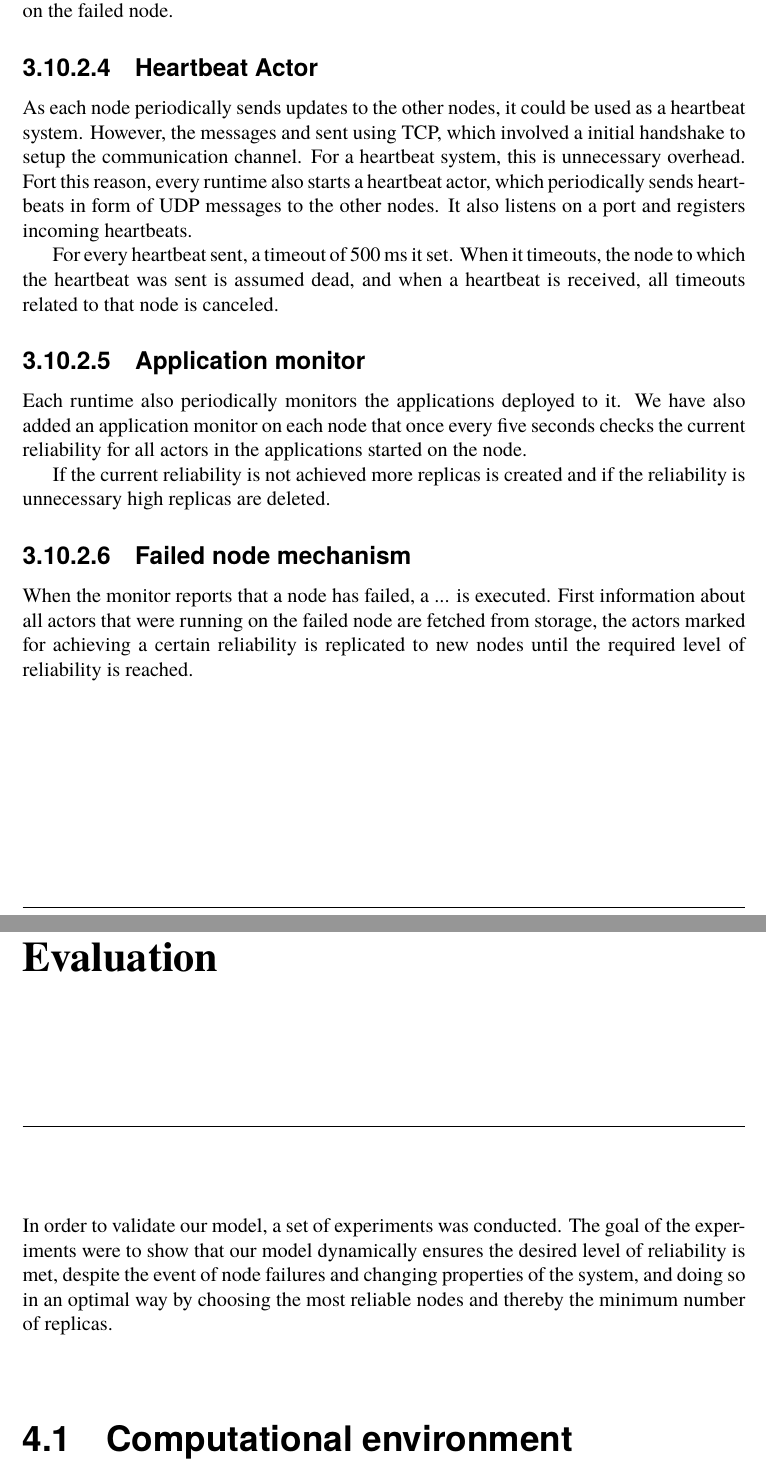
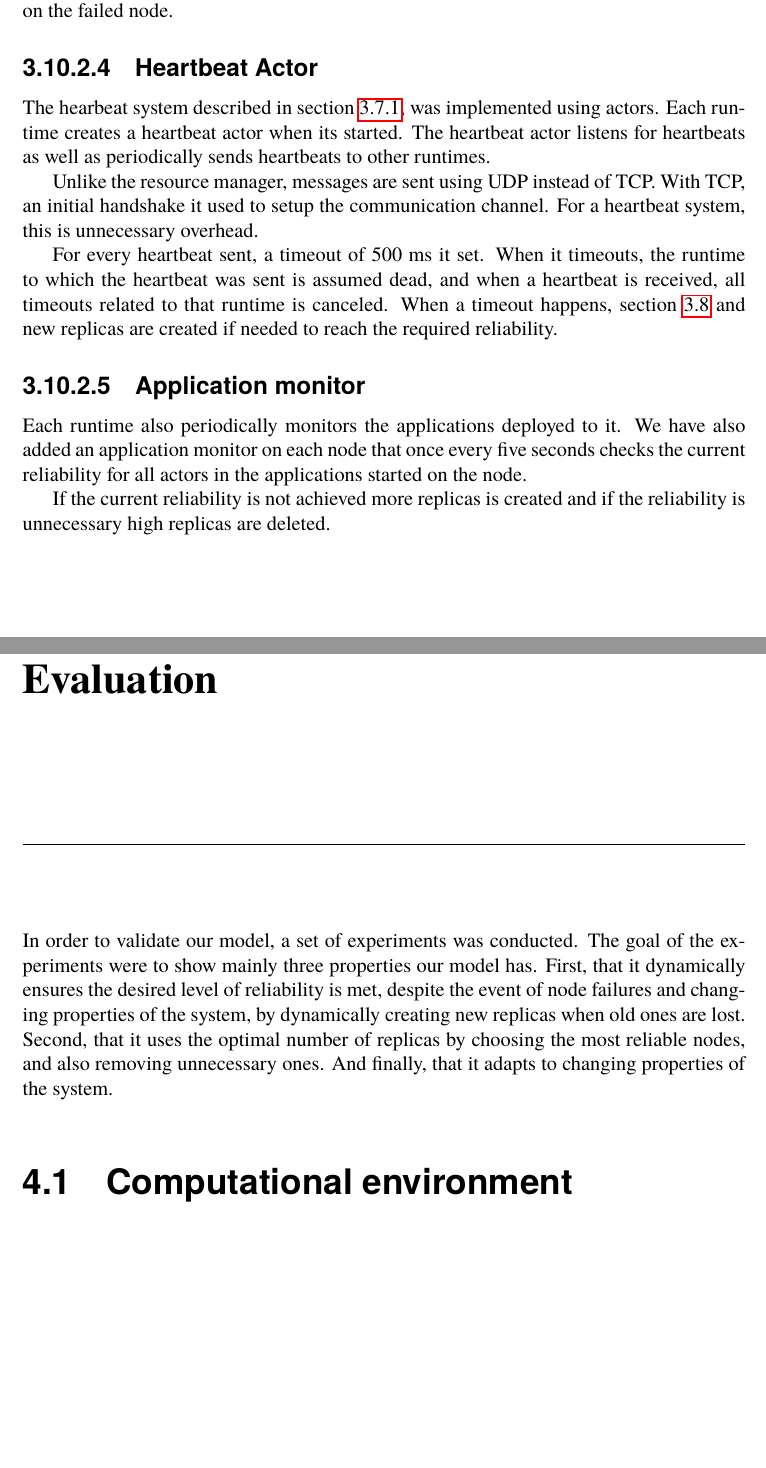
Before and after one commit to PStahl/master_thesis, a LaTeX thesis (report.tex): two parts of pages 37 and 39 of 69, joined at a grey line, cut so that both start at the same text, the shorter picture padded with empty space. Compiled offline with pdfLaTeX.

Commit message:
update calvin

```diff
--- a/report.tex
+++ b/report.tex
@@ -908,22 +908,21 @@ Besides storing the connected nodes usages the resource manager stores informati
 
 
 \subsubsection{Heartbeat Actor}
-As each node periodically sends updates to the other nodes, it could be used as a heartbeat system. However, the messages and sent using TCP, which involved a initial handshake to setup the communication channel. For a heartbeat system, this is unnecessary overhead. Fort this reason, every runtime also starts a heartbeat actor, which periodically sends heartbeats in form of UDP messages to the other nodes. It also listens on a port and registers incoming heartbeats.
-
-For every heartbeat sent, a timeout of 500 ms it set. When it timeouts, the node to which the heartbeat was sent is assumed dead, and when a heartbeat is received, all timeouts related to that node is canceled.
+The hearbeat system described in~\cref{subsec:heartbeats}, was implemented using actors. Each runtime creates a heartbeat actor when its started. The heartbeat actor listens for heartbeats as well as periodically sends heartbeats to other runtimes.
+
+Unlike the resource manager, messages are sent using UDP instead of TCP. With TCP, an initial handshake it used to setup the communication channel. For a heartbeat system, this is unnecessary overhead.
+
+For every heartbeat sent, a timeout of 500 ms it set. When it timeouts, the runtime to which the heartbeat was sent is assumed dead, and when a heartbeat is received, all timeouts related to that runtime is canceled. When a timeout happens, \cref{alg:node_failure} and new replicas are created if needed to reach the required reliability.
 
 \subsubsection{Application monitor}
+%TODO what is the runtime dies? Should be change to handling actors on each runtime? And for a given replica, find all replicas, and chose the node with the highest ID?
 Each runtime also periodically monitors the applications deployed to it. We have also added an application monitor on each node that once every five seconds checks the current reliability for all actors in the applications started on the node.
 
 % Mention any time at all? Five seconds??
 If the current reliability is not achieved more replicas is created and if the reliability is unnecessary high replicas are deleted.
 
-\subsubsection{Failed node mechanism}
-When the monitor reports that a node has failed, a ... is executed. First information about all actors that were running on the failed node are fetched from storage, the actors marked for achieving a certain reliability is replicated to new nodes until the required level of reliability is reached.
-
-
 \chapter{Evaluation} \label{ch:evaluation}
-In order to validate our model, a set of experiments was conducted. The goal of the experiments were to show that our model dynamically ensures the desired level of reliability is met, despite the event of node failures and changing properties of the system, and doing so in an optimal way by choosing the most reliable nodes and thereby the minimum number of replicas.
+In order to validate our model, a set of experiments was conducted. The goal of the experiments were to show mainly three properties our model has. First, that it dynamically ensures the desired level of reliability is met, despite the event of node failures and changing properties of the system, by dynamically creating new replicas when old ones are lost. Second, that it uses the optimal number of replicas by choosing the most reliable nodes, and also removing unnecessary ones. And finally, that it adapts to changing properties of the system.
 
 \section{Computational environment} \label{sec:eval_comp_env}
 As mentioned in \cref{ch:design}, the model was implemented in the IoT application environment Calvin. In the experiments, a cluster consisting of 6 inter-connected servers with homogeneous hardware components were used. A laptop was also used when measuring the replication time. The specification of the servers and the laptop are described in~\cref{sec:server_spec} and \cref{sec:laptop_spec}. The various servers will be referred to as \emph{Gru} (stable), \emph{Dave}, \emph{Jerry}, \emph{Mark}, \emph{Jerry} and \emph{Tim}.
```
